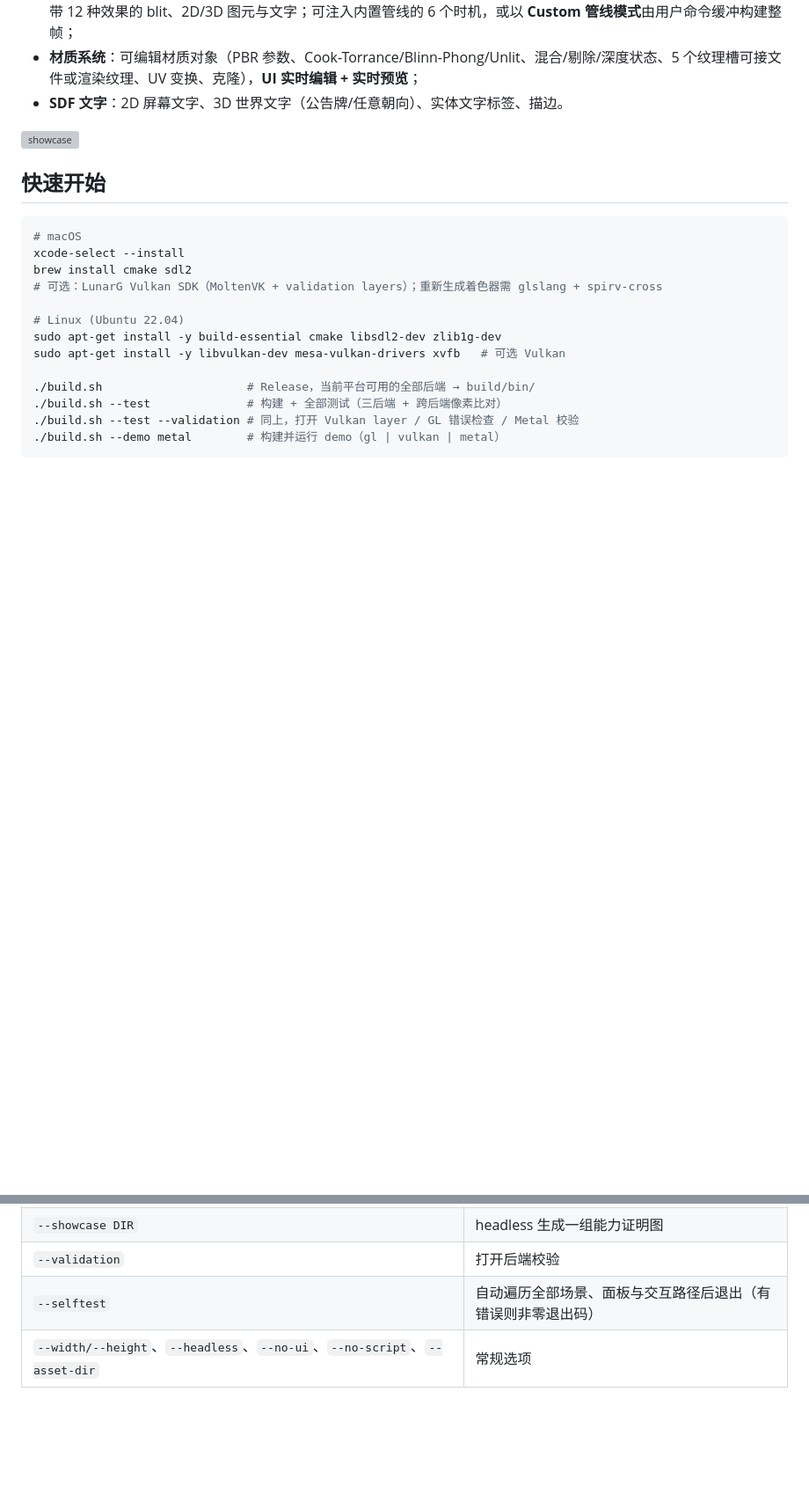
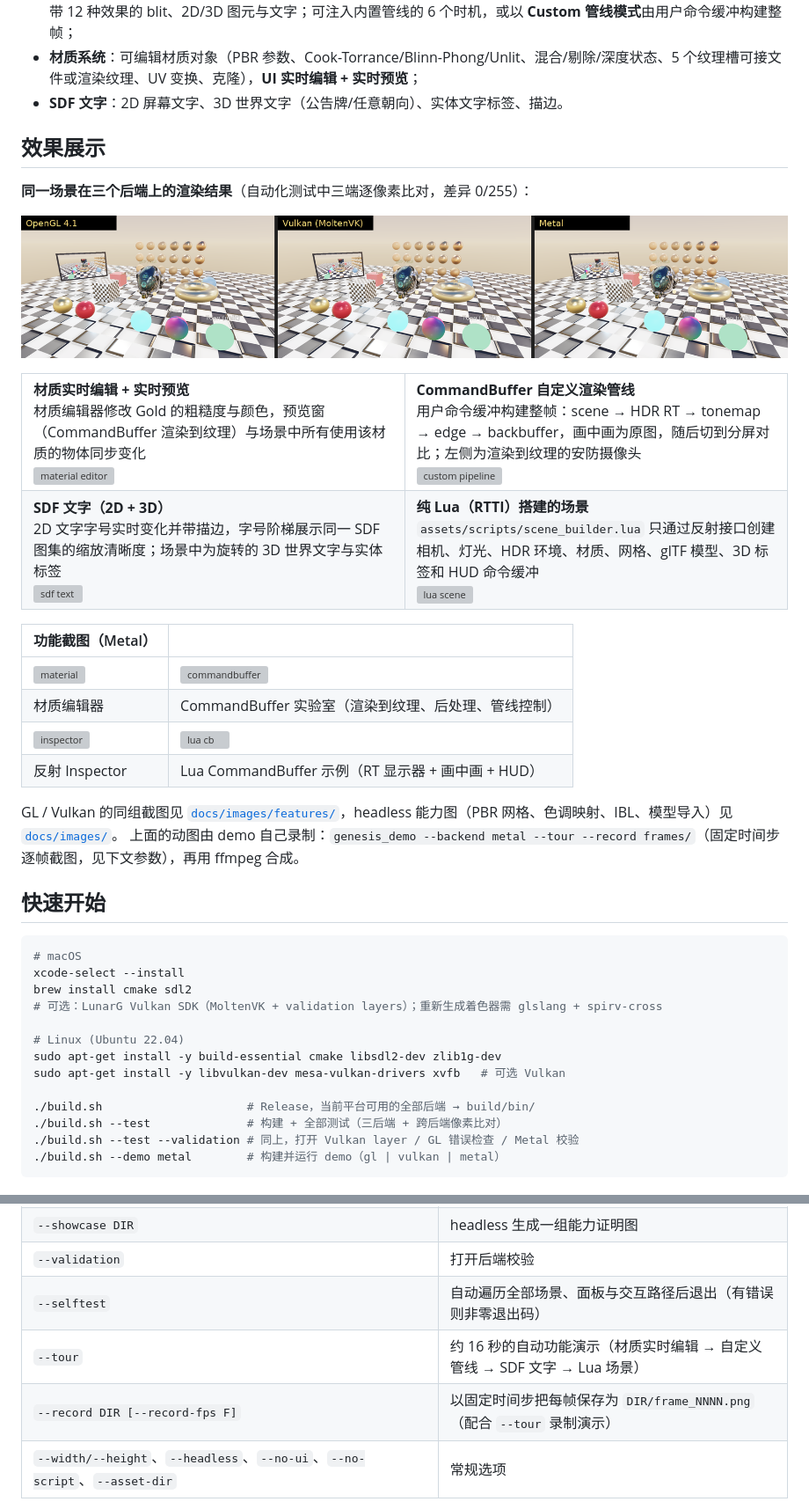
Before and after one commit to 502559799/Genesis-Render, a Markdown page: README.md, 2 parts joined by grey strips. Shown at 88% size. Drawn GitHub-style; pictures changed too: docs/images/demo/three_backends.png (added); blank space fills up the shorter version; grey boxes are pictures that could not be loaded.

Commit message:
README demo gallery: 3-backend comparison, feature GIFs recorded by the demo; demo --tour / --record, engine fixed time step
Co-authored-by: Cursor <cursoragent@cursor.com>

```diff
--- a/README.md
+++ b/README.md
@@ -9,7 +9,32 @@ ECS、glTF/GLB/FBX/OBJ 导入、PBR + IBL、HDR 色调映射与后处理、ImGui
 - **材质系统**：可编辑材质对象（PBR 参数、Cook-Torrance/Blinn-Phong/Unlit、混合/剔除/深度状态、5 个纹理槽可接文件或渲染纹理、UV 变换、克隆），**UI 实时编辑 + 实时预览**；
 - **SDF 文字**：2D 屏幕文字、3D 世界文字（公告牌/任意朝向）、实体文字标签、描边。
 
-![showcase](docs/images/features/mtl_showcase_material.png)
+## 效果展示
+
+**同一场景在三个后端上的渲染结果**（自动化测试中三端逐像素比对，差异 0/255）：
+
+![OpenGL / Vulkan / Metal](docs/images/demo/three_backends.png)
+
+<table>
+<tr>
+<td width="50%"><b>材质实时编辑 + 实时预览</b><br>材质编辑器修改 Gold 的粗糙度与颜色，预览窗（CommandBuffer 渲染到纹理）与场景中所有使用该材质的物体同步变化<br><img src="docs/images/demo/material_live_edit.gif" alt="material editor"></td>
+<td width="50%"><b>CommandBuffer 自定义渲染管线</b><br>用户命令缓冲构建整帧：scene → HDR RT → tonemap → edge → backbuffer，画中画为原图，随后切到分屏对比；左侧为渲染到纹理的安防摄像头<br><img src="docs/images/demo/custom_pipeline.gif" alt="custom pipeline"></td>
+</tr>
+<tr>
+<td width="50%"><b>SDF 文字（2D + 3D）</b><br>2D 文字字号实时变化并带描边，字号阶梯展示同一 SDF 图集的缩放清晰度；场景中为旋转的 3D 世界文字与实体标签<br><img src="docs/images/demo/sdf_text.gif" alt="sdf text"></td>
+<td width="50%"><b>纯 Lua（RTTI）搭建的场景</b><br><code>assets/scripts/scene_builder.lua</code> 只通过反射接口创建相机、灯光、HDR 环境、材质、网格、glTF 模型、3D 标签和 HUD 命令缓冲<br><img src="docs/images/demo/lua_rtti_scene.gif" alt="lua scene"></td>
+</tr>
+</table>
+
+| 功能截图（Metal） | |
+|---|---|
+| ![material](docs/images/features/mtl_showcase_material.png) | ![commandbuffer](docs/images/features/mtl_showcase_commandbuffer.png) |
+| 材质编辑器 | CommandBuffer 实验室（渲染到纹理、后处理、管线控制） |
+| ![inspector](docs/images/features/mtl_showcase_inspector.png) | ![lua cb](docs/images/features/mtl_commandbuffer_none.png) |
+| 反射 Inspector | Lua CommandBuffer 示例（RT 显示器 + 画中画 + HUD） |
+
+GL / Vulkan 的同组截图见 [`docs/images/features/`](docs/images/features)，headless 能力图（PBR 网格、色调映射、IBL、模型导入）见 [`docs/images/`](docs/images)。
+上面的动图由 demo 自己录制：`genesis_demo --backend metal --tour --record frames/`（固定时间步逐帧截图，见下文参数），再用 ffmpeg 合成。
 
 ## 快速开始
 
@@ -49,6 +74,8 @@ sudo apt-get install -y libvulkan-dev mesa-vulkan-drivers xvfb   # 可选 Vulkan
 | `--showcase DIR` | headless 生成一组能力证明图 |
 | `--validation` | 打开后端校验 |
 | `--selftest` | 自动遍历全部场景、面板与交互路径后退出（有错误则非零退出码） |
+| `--tour` | 约 16 秒的自动功能演示（材质实时编辑 → 自定义管线 → SDF 文字 → Lua 场景） |
+| `--record DIR [--record-fps F]` | 以固定时间步把每帧保存为 `DIR/frame_NNNN.png`（配合 `--tour` 录制演示） |
 | `--width/--height`、`--headless`、`--no-ui`、`--no-script`、`--asset-dir` | 常规选项 |
 
 界面入口（菜单 Windows）：**Engine**（后端/设备/统计/截图）、**Render settings**（反射生成）、**Hierarchy / Inspector**（反射编辑任意组件）、**Material editor**（材质库、实时预览、参数、纹理槽、指定给实体）、**CommandBuffer lab**（渲染到纹理的安防摄像头、后处理、自定义管线效果链/画中画/分屏）、**SDF text lab**（2D/3D 文字）、**Lua console**（示例片段）、Log、Controls。
```
Also changed, not shown: 9 other files.
